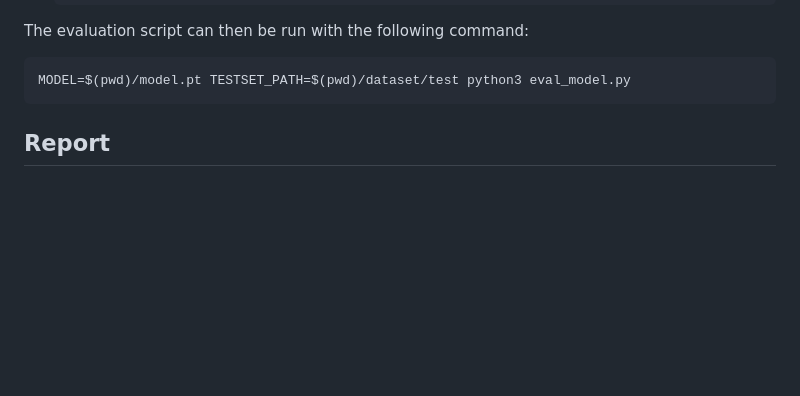
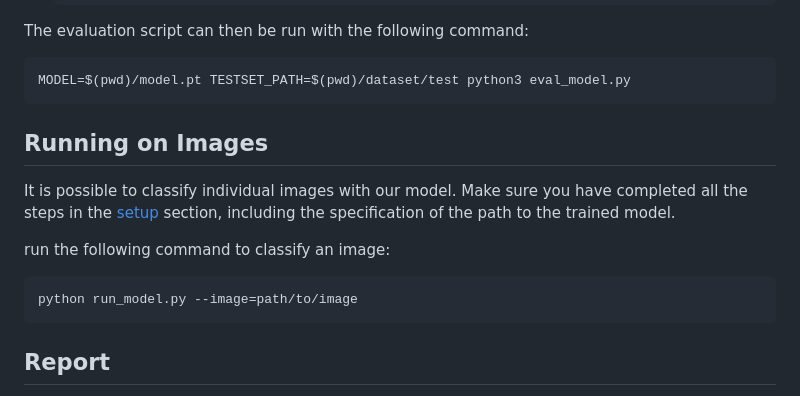
Before and after one commit to EnnioEnnio/dl_facemask_detector, a Markdown page: README.md, the part around the change. Rendered like a GitHub page; blank space fills up the shorter version.

Commit message:
update Readme with Run Model section

````diff
--- a/README.md
+++ b/README.md
@@ -139,7 +139,14 @@ MODEL=$(pwd)/model.pt TESTSET_PATH=$(pwd)/dataset/test python3 eval_model.py
 <!-- ```shell -->
 <!-- MODEL=$(pwd)/model.pt python3 eval_model.py single --in=/path/to/my/image.png -->
 <!-- ``` -->
+## Running on Images
 
+It is possible to classify individual images with our model. Make sure you have completed all the steps in the [setup](#setup) section, including the specification of the path to the trained model.
+
+run the following command to classify an image:
+```shell
+python run_model.py --image=path/to/image
+```
 ## Report
 
 We have summarized our findings in a project report. You can view the rendered
````
